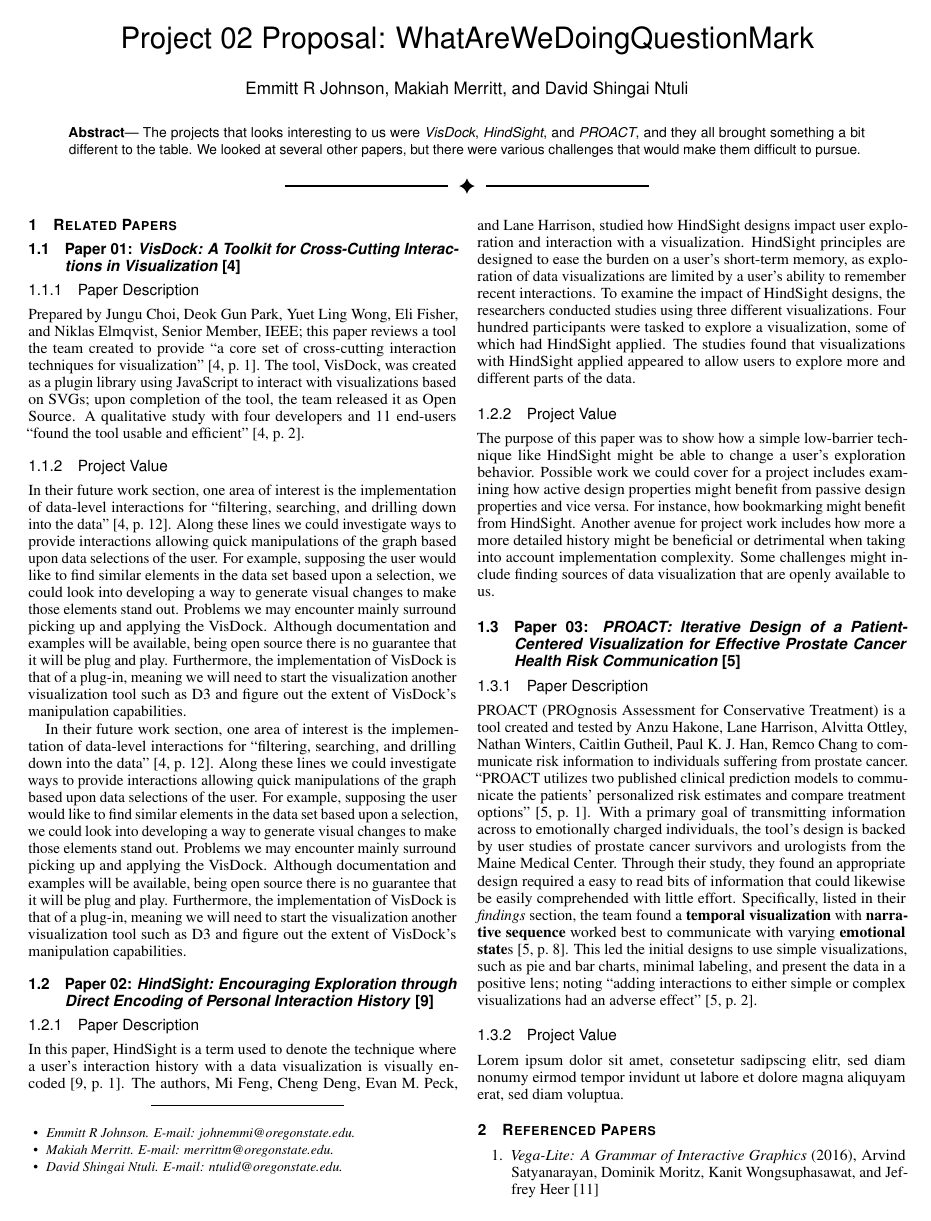
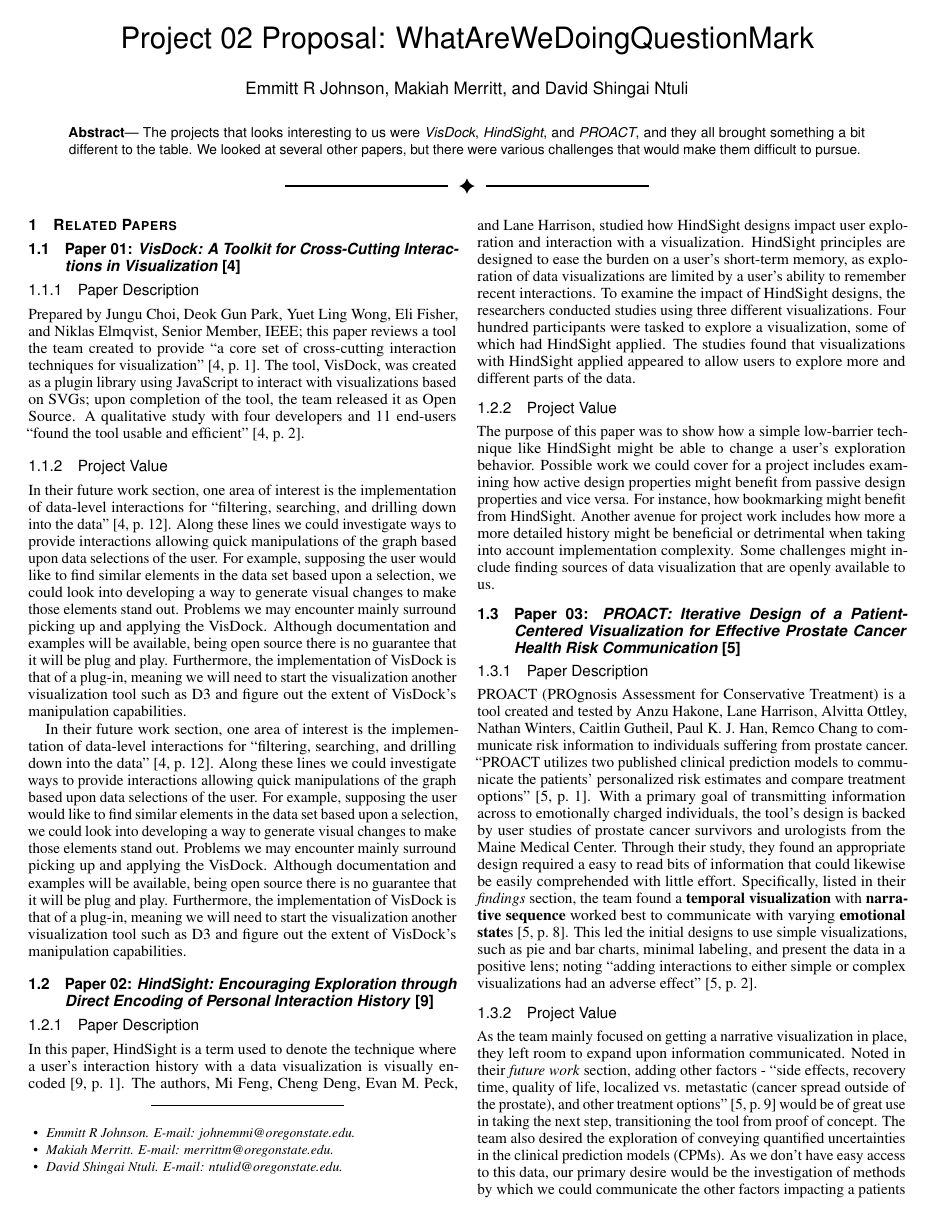
Before and after one commit to makiahmer/cs458, a LaTeX document (part01/latex_document/document.tex): page 1 of 2. Compiled offline with pdfLaTeX.

Commit message:
Added a project value section for the third paper.

```diff
--- a/part01/latex_document/document.tex
+++ b/part01/latex_document/document.tex
@@ -198,4 +198,7 @@
         This led the initial designs to use simple visualizations, such as pie and bar charts, minimal labeling, and present the data in a positive lens; noting ``adding interactions to either simple or complex visualizations had an adverse effect'' \cite[p.~2]{PROACT:2016}.
 
         \subsubsection{Project Value}
-        Lorem ipsum dolor sit amet, consetetur sadipscing elitr, sed diam nonumy eirmod tempor invidunt ut labore et dolore magna aliquyam erat, sed diam voluptua.
+        As the team mainly focused on getting a narrative visualization in place, they left room to expand upon information communicated.
+        Noted in their \textit{future work} section, adding other factors - ``side effects, recovery time, quality of life, localized vs. metastatic (cancer spread outside of the prostate), and other treatment options'' \cite[p.~9]{PROACT:2016} would be of great use in taking the next step, transitioning the tool from proof of concept.
+        The team also desired the exploration of conveying quantified uncertainties in the clinical prediction models (CPMs).
+        As we don't have easy access to this data, our primary desire would be the investigation of methods by which we could communicate the other factors impacting a patients decision on treatment plans.
```
Also changed, not shown: part01/latex_document/document.tex (3 more changed lines).
